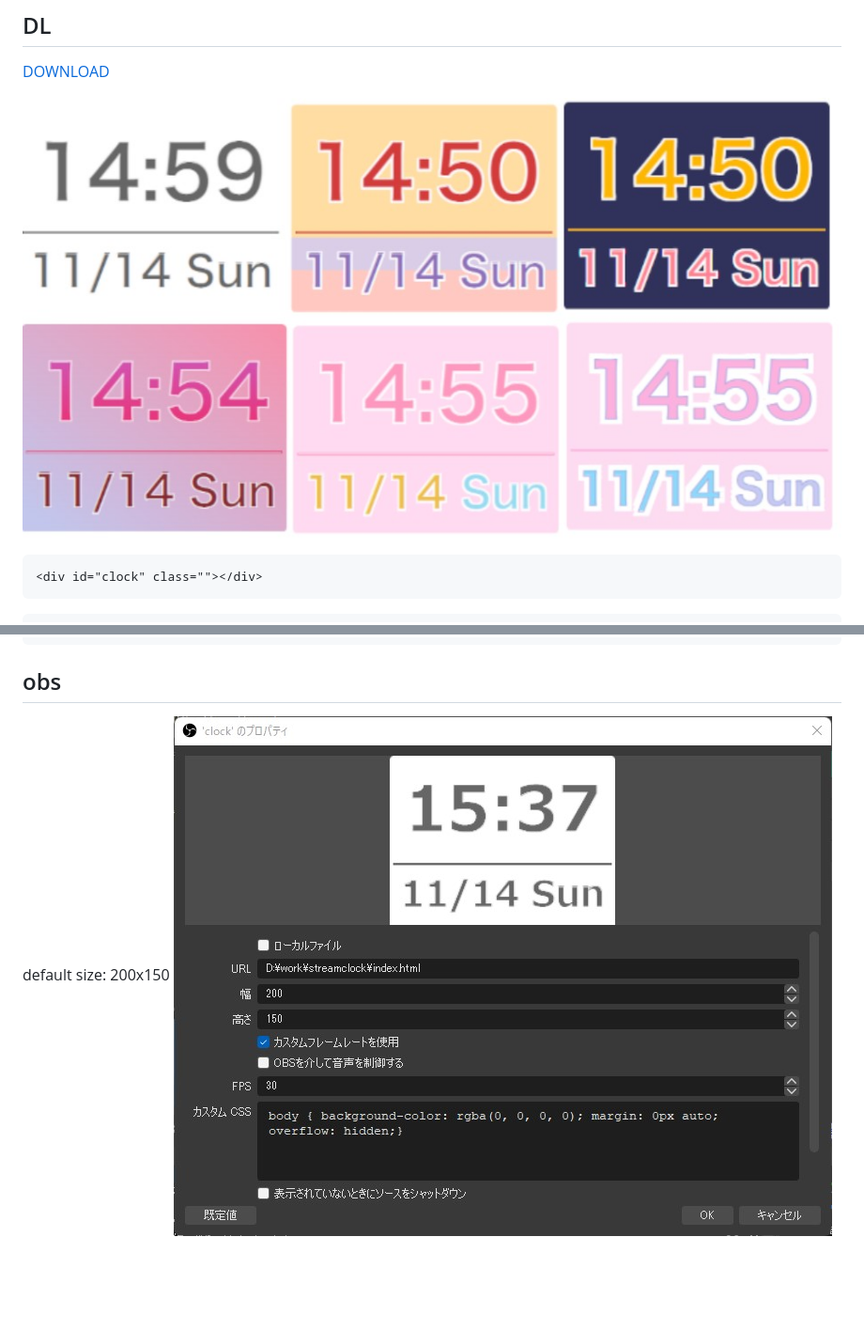
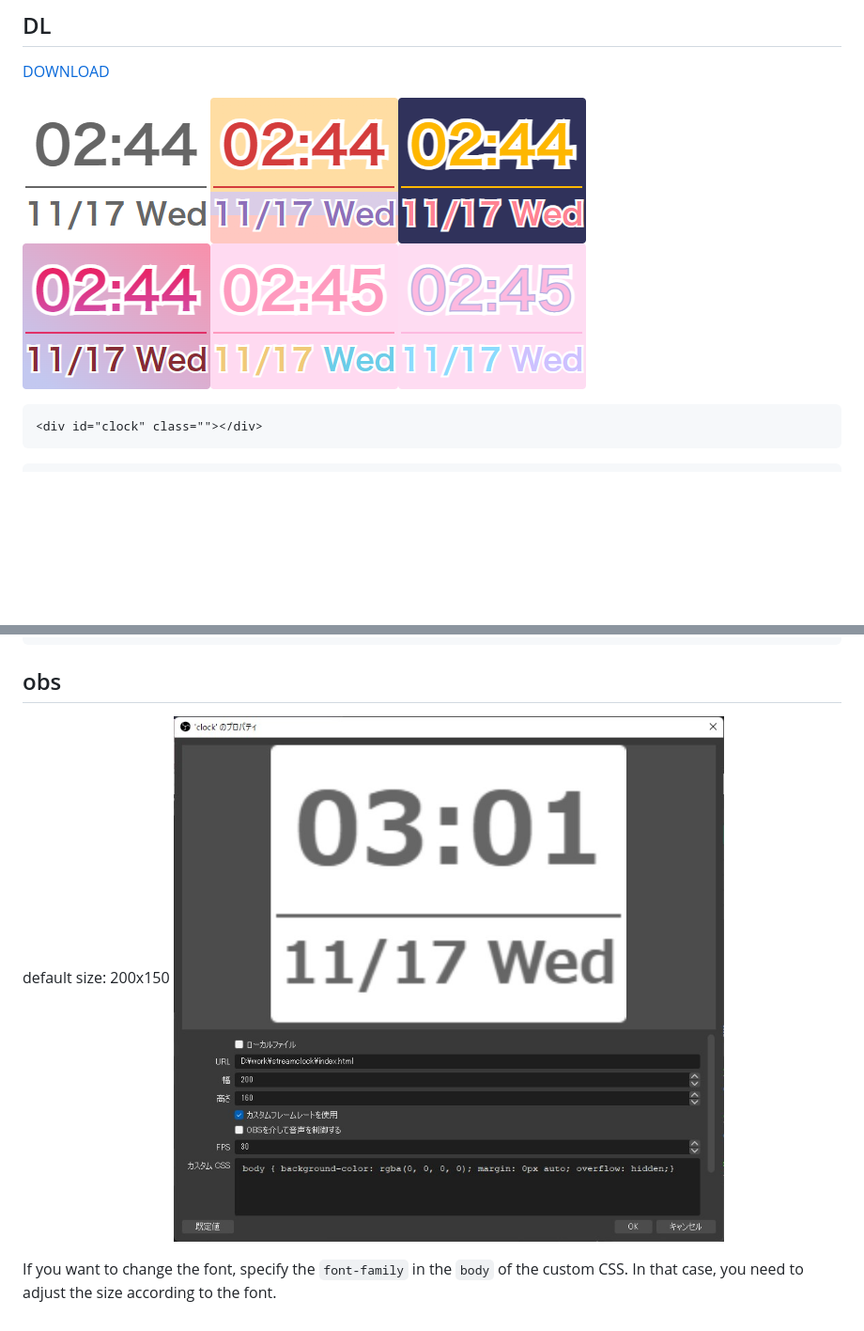
Before and after one commit to mafumafuultu/streamclock, a Markdown page: README.md, 2 parts joined by grey strips. Shown at 94% size. GitHub-like rendering; pictures changed too: obs.jpg, sample.jpg (deleted), sample.png (added); blank space fills up the shorter version.

````diff
--- a/README.md
+++ b/README.md
@@ -17,7 +17,7 @@
 [DOWNLOAD](https://github.com/mafumafuultu/streamclock/archive/refs/heads/main.zip)
 
 
-![](./sample.jpg)
+![](./sample.png)
 
 ```html
 <div id="clock" class=""></div>
@@ -41,3 +41,6 @@
 ## obs
 default size: 200x150
 ![](./obs.jpg)
+
+If you want to change the font, specify the `font-family` in the `body` of the custom CSS.
+In that case, you need to adjust the size according to the font.
````
Also changed, not shown: 1 other file.
